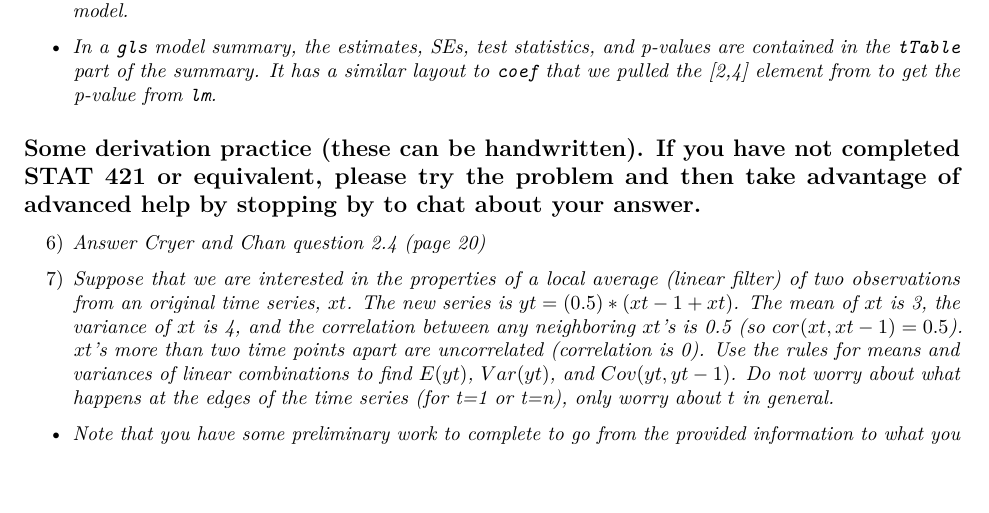
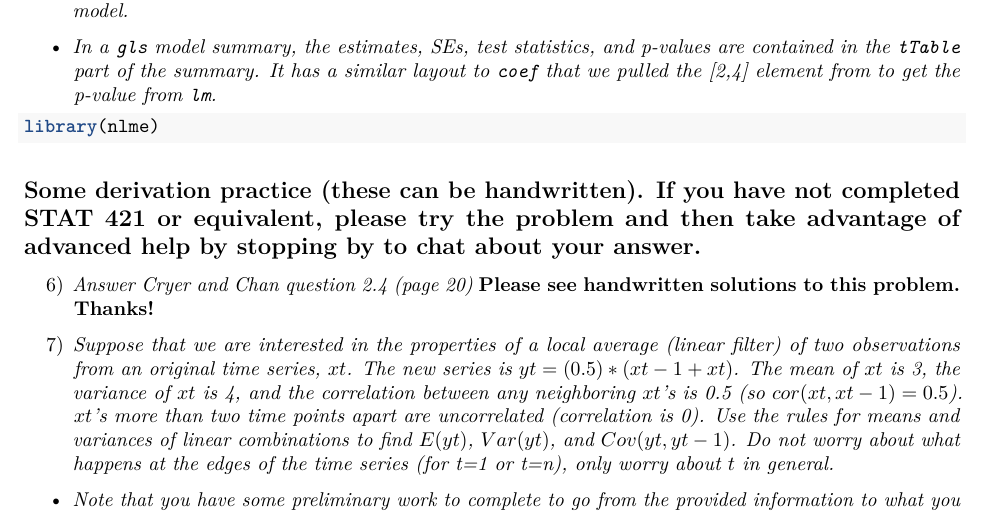
Before and after one commit to paulharmongj/Homework-7-Gettin-the-Band-Back-Together, an R Markdown document (Homework 7.Rmd): part of page 5 of 5, cut so that both start at the same text, the shorter picture padded with empty space. Rendered offline with R 4.5, knitr and Pandoc, then LaTeX, with nearby package versions; some code elsewhere in the file could not run offline.

Commit message:
I'm coming up with a 32.33 - repeating, of course - chance of a commit error here

````diff
--- a/Homework 7.Rmd
+++ b/Homework 7.Rmd
@@ -123,9 +123,10 @@ AIC(gam.model)
 - _In a `gls` model summary, the estimates, SEs, test statistics, and p-values are contained in the `tTable` part of the summary. It has a similar layout to `coef` that we pulled the [2,4] element from to get the p-value from `lm`._
 
 ```{r prob 5,tidy=TRUE,tidy.opts=list(width.cutoff=50)}
-
+library(nlme)
 ```
 
 ## Some derivation practice (these can be handwritten). If you have not completed STAT 421 or equivalent, please try the problem and then take advantage of advanced help by stopping by to chat about your answer.
 
 6) _Answer Cryer and Chan question 2.4 (page 20)_
+__Please see handwritten solutions to this problem. Thanks!__
````
Also changed, not shown: Homework 7.Rmd (3 more changed lines).
